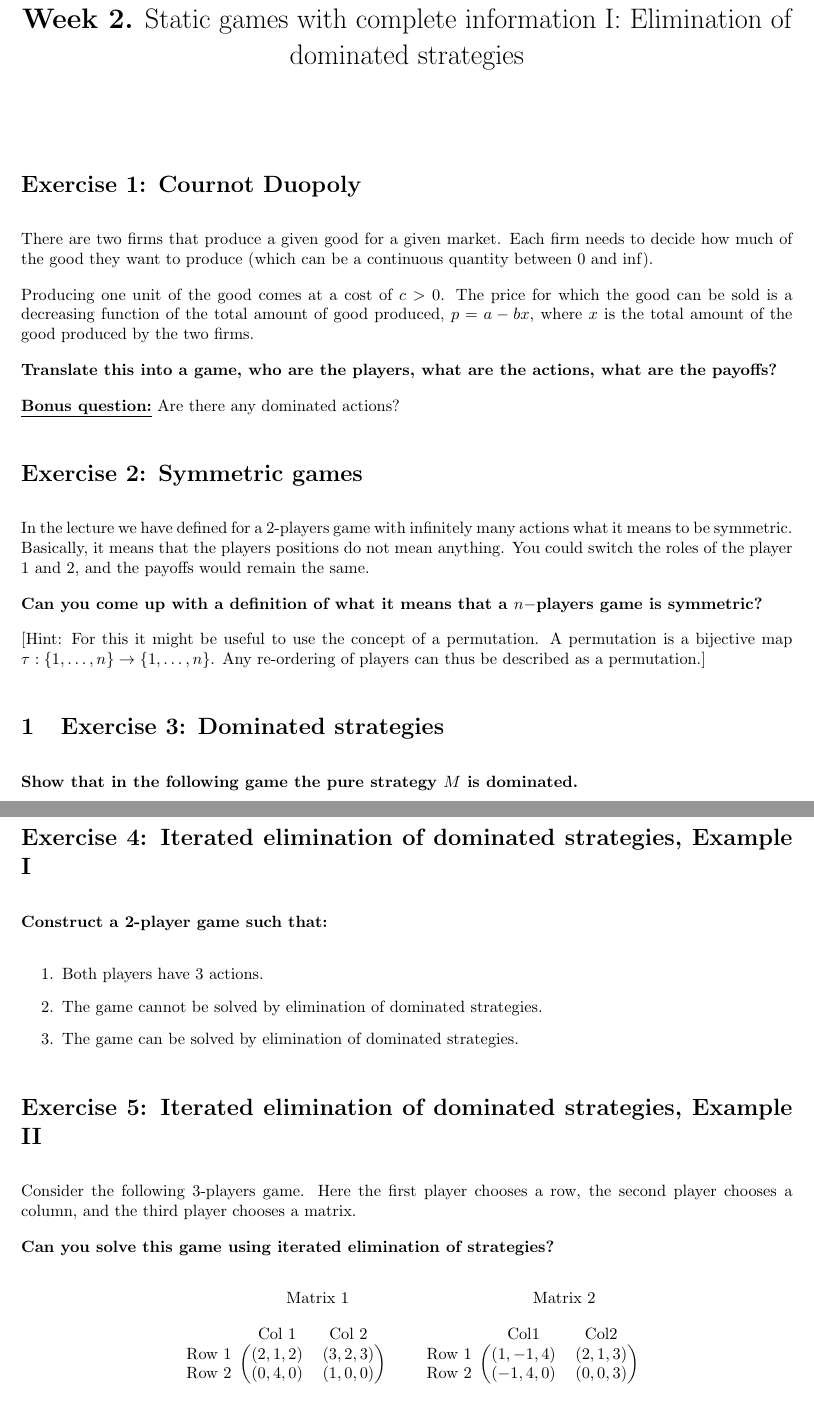
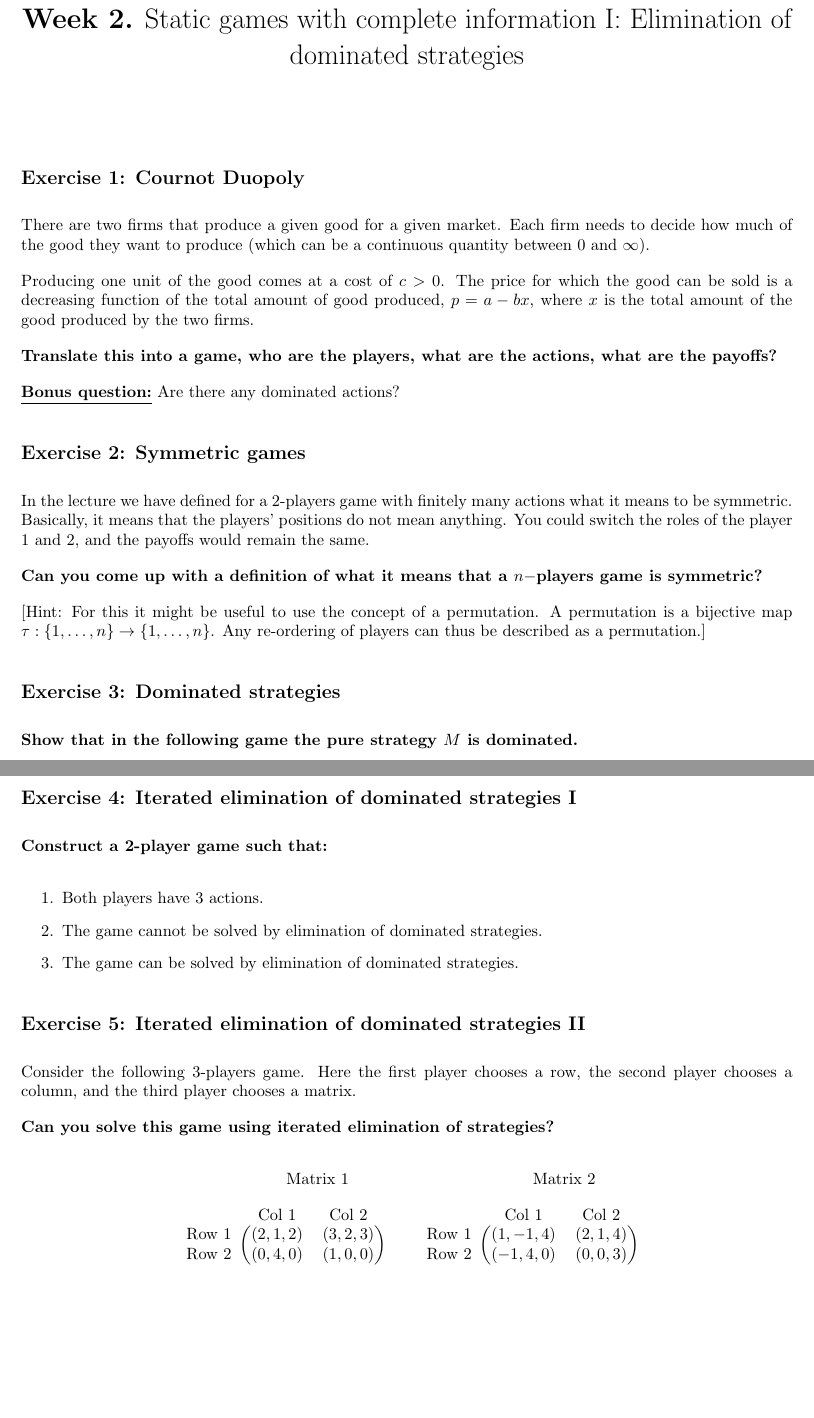
Before and after one commit to DYNOSOBs/social-behaviour, a LaTeX problem sheet (teaching/classical_game_theory/exercises/w2.tex): two parts of pages 1 and 2 of 2, joined at a grey line, cut so that both start at the same text. Compiled offline with pdfLaTeX.

Commit message:
fix typos in ex week 2

```diff
--- a/teaching/classical_game_theory/exercises/w2.tex
+++ b/teaching/classical_game_theory/exercises/w2.tex
@@ -18,9 +18,9 @@
 \maketitle
 \vspace{-1cm}
 
-\section*{Exercise 1: Cournot Duopoly}
+\subsection*{Exercise 1: Cournot Duopoly}
 There are two firms that produce a given good for a given market. Each firm needs
-to decide how much of the good they want to produce (which can be a continuous quantity between 0 and \(\inf\)).
+to decide how much of the good they want to produce (which can be a continuous quantity between 0 and \(\infty\)).
 
 Producing one unit of the good comes at a cost of \(c > 0\). The price for which the
 good can be sold is a decreasing function of the total amount of good produced,
@@ -32,9 +32,9 @@ two firms.
 \underline{\textbf{Bonus question:}} Are there any dominated actions?
 
 
-\section*{Exercise 2: Symmetric games}
-In the lecture we have defined for a 2-players game with infinitely many actions
-what it means to be symmetric. Basically, it means that the players positions do not
+\subsection*{Exercise 2: Symmetric games}
+In the lecture we have defined for a 2-players game with finitely many actions
+what it means to be symmetric. Basically, it means that the players' positions do not
 mean anything. You could switch the roles of the player 1 and 2, and the payoffs would
 remain the same.
 
@@ -45,7 +45,7 @@ is a bijective map \(\tau: \{1, \dots, n\} \rightarrow \{1, \dots, n\}\). Any re
 of players can thus be described as a permutation.]
 
 
-\section{Exercise 3: Dominated strategies}
+\subsection*{Exercise 3: Dominated strategies}
 \textbf{Show that in the following game the pure strategy \(M\) is dominated.}
 
 \[
@@ -61,7 +61,7 @@ of players can thus be described as a permutation.]
 
 \textbf{Show that it is no longer dominated if all ``1''s are changed to ``2''s.}
 
-\section*{Exercise 4: Iterated elimination of dominated strategies, Example I}
+\subsection*{Exercise 4: Iterated elimination of dominated strategies I}
 
 \textbf{Construct a 2-player game such that:}
 
@@ -71,7 +71,7 @@ of players can thus be described as a permutation.]
     \item The game can be solved by elimination of dominated strategies.
 \end{enumerate}
 
-\section*{Exercise 5: Iterated elimination of dominated strategies, Example II}
+\subsection*{Exercise 5: Iterated elimination of dominated strategies II}
 Consider the following 3-players game. Here the first player chooses a row,
 the second player chooses a column, and the third player chooses a matrix.
 
@@ -89,9 +89,9 @@ the second player chooses a column, and the third player chooses a matrix.
 %
 \begin{blockarray}{ccc}
     & \BAmulticolumn{2}{c}{\text{Matrix } 2} \\ [1em]
-    & \text{Col} 1 & \text{Col} 2 \\
+    & \text{Col } 1 & \text{Col } 2 \\
     \begin{block}{c(cc)}
-        \text{Row } 1 & (1, -1, 4) & (2, 1, 3) \\
+        \text{Row } 1 & (1, -1, 4) & (2, 1, 4) \\
         \text{Row } 2 & (-1, 4, 0) & (0, 0, 3) \\
     \end{block}
 \end{blockarray}
```
Also changed, not shown: teaching/classical_game_theory/exercises/w2.pdf.
